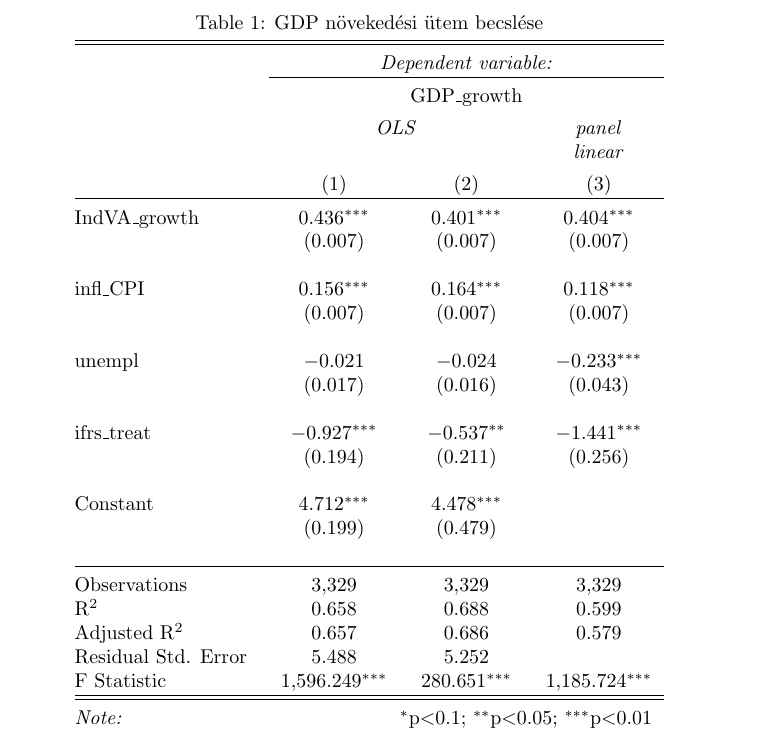
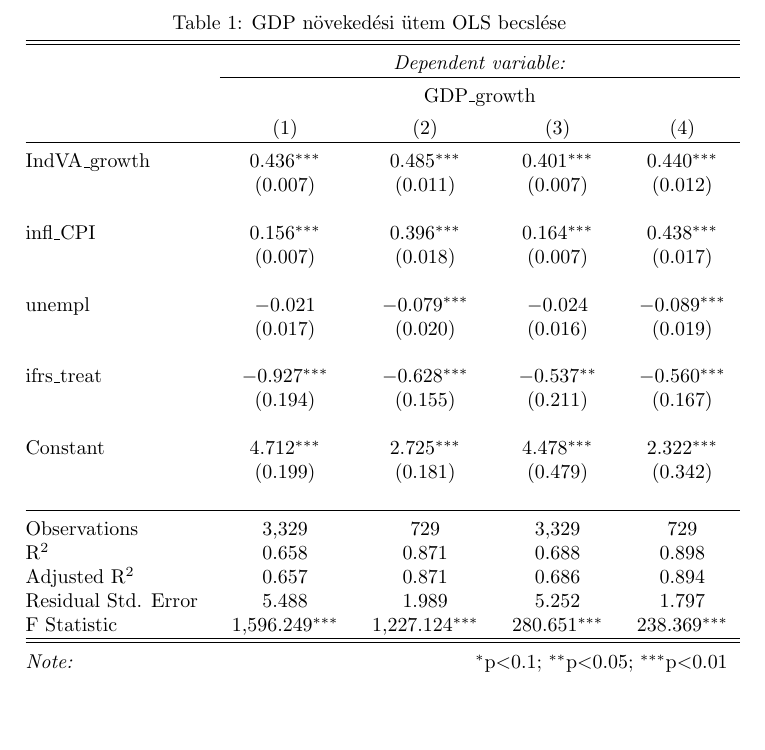
Before and after one commit to LegionJam/ifrs_gdp, a LaTeX document (draft.tex, which reads regression_table_1.tex): part of the page, cut so that both start at the same text. Compiled offline with pdfLaTeX.

Commit message:
regression tables include kausar-park subsamples

```diff
--- a/regression_table_1.tex
+++ b/regression_table_1.tex
@@ -1,42 +1,40 @@
 
 % Table created by stargazer v.5.2.3 by Marek Hlavac, Social Policy Institute. E-mail: marek.hlavac at gmail.com
-% Date and time: Sun, Mar 16, 2025 - 7:54:21 PM
+% Date and time: Sun, Mar 16, 2025 - 8:57:17 PM
 \begin{table}[!htbp] \centering
-  \caption{GDP növekedési ütem becslése}
+  \caption{GDP növekedési ütem OLS becslése}
   \label{}
-\begin{tabular}{@{\extracolsep{5pt}}lccc}
+\begin{tabular}{@{\extracolsep{5pt}}lcccc}
 \\[-1.8ex]\hline
 \hline \\[-1.8ex]
- & \multicolumn{3}{c}{\textit{Dependent variable:}} \\
-\cline{2-4}
-\\[-1.8ex] & \multicolumn{3}{c}{GDP\_growth} \\
-\\[-1.8ex] & \multicolumn{2}{c}{\textit{OLS}} & \textit{panel} \\
- & \multicolumn{2}{c}{\textit{}} & \textit{linear} \\
-\\[-1.8ex] & (1) & (2) & (3)\\
+ & \multicolumn{4}{c}{\textit{Dependent variable:}} \\
+\cline{2-5}
+\\[-1.8ex] & \multicolumn{4}{c}{GDP\_growth} \\
+\\[-1.8ex] & (1) & (2) & (3) & (4)\\
 \hline \\[-1.8ex]
- IndVA\_growth & 0.436$^{***}$ & 0.401$^{***}$ & 0.404$^{***}$ \\
-  & (0.007) & (0.007) & (0.007) \\
-  & & & \\
- infl\_CPI & 0.156$^{***}$ & 0.164$^{***}$ & 0.118$^{***}$ \\
-  & (0.007) & (0.007) & (0.007) \\
-  & & & \\
- unempl & $-$0.021 & $-$0.024 & $-$0.233$^{***}$ \\
-  & (0.017) & (0.016) & (0.043) \\
-  & & & \\
- ifrs\_treat & $-$0.927$^{***}$ & $-$0.537$^{**}$ & $-$1.441$^{***}$ \\
-  & (0.194) & (0.211) & (0.256) \\
-  & & & \\
- Constant & 4.712$^{***}$ & 4.478$^{***}$ &  \\
-  & (0.199) & (0.479) &  \\
-  & & & \\
+ IndVA\_growth & 0.436$^{***}$ & 0.485$^{***}$ & 0.401$^{***}$ & 0.440$^{***}$ \\
+  & (0.007) & (0.011) & (0.007) & (0.012) \\
+  & & & & \\
+ infl\_CPI & 0.156$^{***}$ & 0.396$^{***}$ & 0.164$^{***}$ & 0.438$^{***}$ \\
+  & (0.007) & (0.018) & (0.007) & (0.017) \\
+  & & & & \\
+ unempl & $-$0.021 & $-$0.079$^{***}$ & $-$0.024 & $-$0.089$^{***}$ \\
+  & (0.017) & (0.020) & (0.016) & (0.019) \\
+  & & & & \\
+ ifrs\_treat & $-$0.927$^{***}$ & $-$0.628$^{***}$ & $-$0.537$^{**}$ & $-$0.560$^{***}$ \\
+  & (0.194) & (0.155) & (0.211) & (0.167) \\
+  & & & & \\
+ Constant & 4.712$^{***}$ & 2.725$^{***}$ & 4.478$^{***}$ & 2.322$^{***}$ \\
+  & (0.199) & (0.181) & (0.479) & (0.342) \\
+  & & & & \\
 \hline \\[-1.8ex]
-Observations & 3,329 & 3,329 & 3,329 \\
-R$^{2}$ & 0.658 & 0.688 & 0.599 \\
-Adjusted R$^{2}$ & 0.657 & 0.686 & 0.579 \\
-Residual Std. Error & 5.488 & 5.252 &  \\
-F Statistic & 1,596.249$^{***}$ & 280.651$^{***}$ & 1,185.724$^{***}$ \\
+Observations & 3,329 & 729 & 3,329 & 729 \\
+R$^{2}$ & 0.658 & 0.871 & 0.688 & 0.898 \\
+Adjusted R$^{2}$ & 0.657 & 0.871 & 0.686 & 0.894 \\
+Residual Std. Error & 5.488 & 1.989 & 5.252 & 1.797 \\
+F Statistic & 1,596.249$^{***}$ & 1,227.124$^{***}$ & 280.651$^{***}$ & 238.369$^{***}$ \\
 \hline
 \hline \\[-1.8ex]
-\textit{Note:}  & \multicolumn{3}{r}{$^{*}$p$<$0.1; $^{**}$p$<$0.05; $^{***}$p$<$0.01} \\
+\textit{Note:}  & \multicolumn{4}{r}{$^{*}$p$<$0.1; $^{**}$p$<$0.05; $^{***}$p$<$0.01} \\
 \end{tabular}
 \end{table}
```
